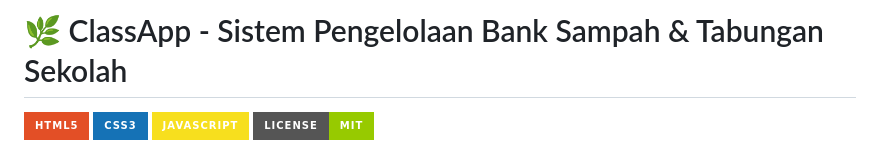
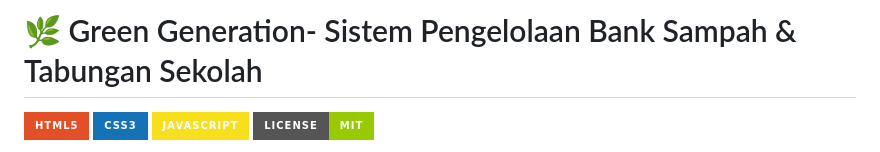
Before and after one commit to Morzune11/green_generation, a Markdown page: README.md, the part around the change. Rendered like a GitHub page; badges without logos.

```diff
--- a/README.md
+++ b/README.md
@@ -1,4 +1,4 @@
-# 🌿 ClassApp - Sistem Pengelolaan Bank Sampah & Tabungan Sekolah
+# 🌿 Green Generation- Sistem Pengelolaan Bank Sampah & Tabungan Sekolah
 
 ![HTML5](https://img.shields.io/badge/HTML5-E34F26?style=for-the-badge&logo=html5&logoColor=white)
 ![CSS3](https://img.shields.io/badge/CSS3-1572B6?style=for-the-badge&logo=css3&logoColor=white)
```
